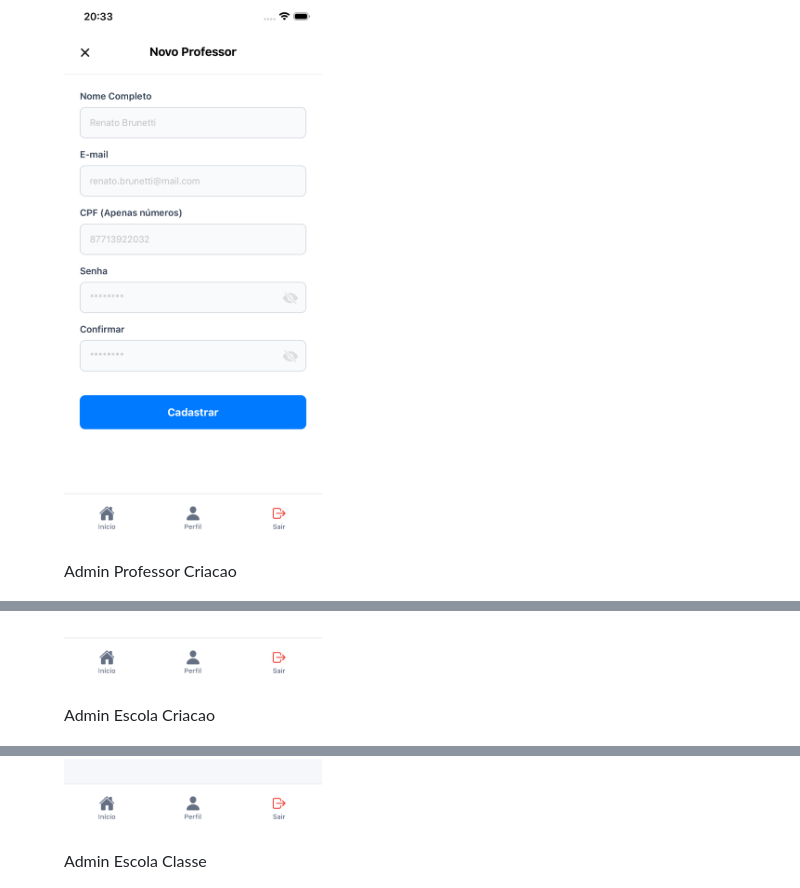
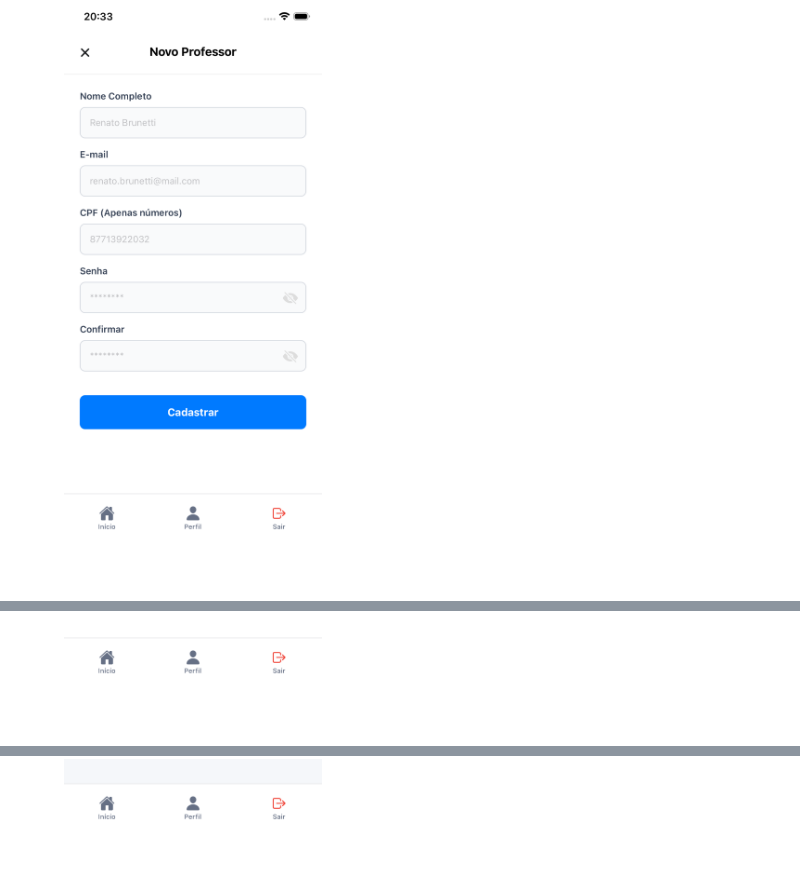
Before and after one commit to RenatoBrunetti/fiap-postech-5fsdt-fase5-hackathon-mobile, a Markdown page: readme.md, 3 parts joined by grey strips. Rendered like a GitHub page.

```diff
--- a/readme.md
+++ b/readme.md
@@ -80,7 +65,6 @@ O **Hackathon Feedback App** é o aplicativo mobile do projeto do hackathon com
 	</figure>
 	<figure style="margin:0;text-align:center;">
 		<img src="./assets/screens/admin/admin-teacher-create.png" width="300" />
-		<figcaption>Admin Professor Criacao</figcaption>
 	</figure>
 	<figure style="margin:0;text-align:center;">
 		<img src="./assets/screens/admin/admin-teacher-profile.png" width="300" />
@@ -92,11 +74,9 @@ O **Hackathon Feedback App** é o aplicativo mobile do projeto do hackathon com
 	</figure>
 	<figure style="margin:0;text-align:center;">
 		<img src="./assets/screens/admin/admin-school-create.png" width="300" />
-		<figcaption>Admin Escola Criacao</figcaption>
 	</figure>
 	<figure style="margin:0;text-align:center;">
 		<img src="./assets/screens/admin/admin-school-class.png" width="300" />
-		<figcaption>Admin Escola Classe</figcaption>
 	</figure>
 	<figure style="margin:0;text-align:center;">
 		<img src="./assets/screens/admin/admin-school-class-create.png" width="300" />
```
Also changed, not shown: other parts of readme.md (+0 -25 lines).
